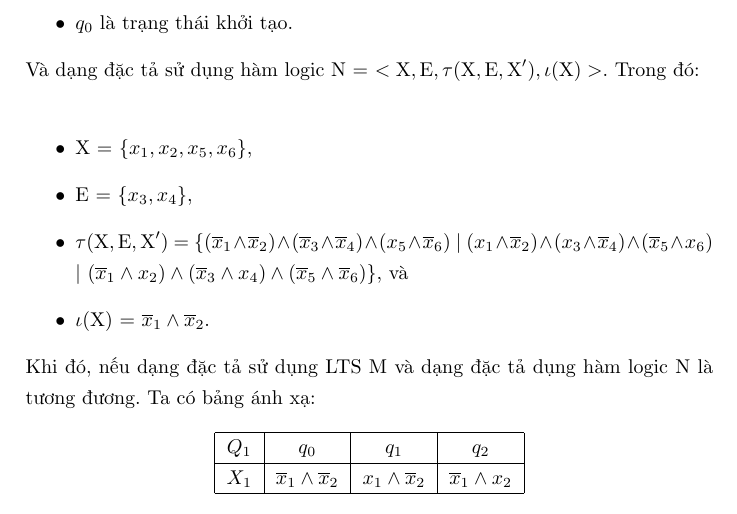
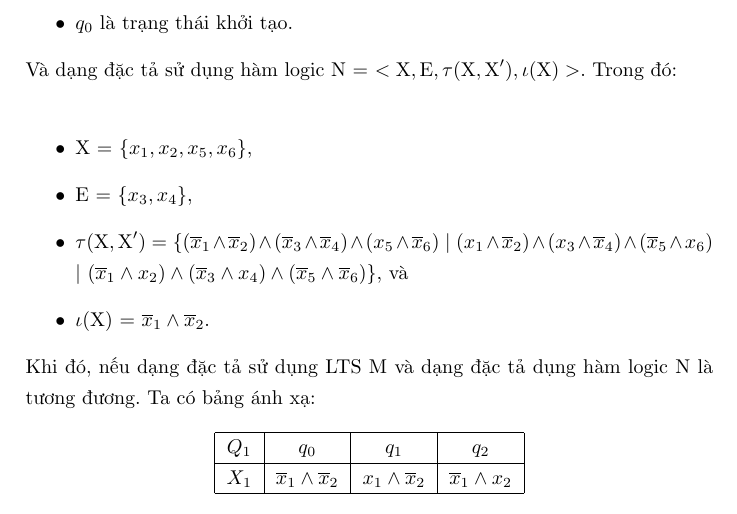
Before and after one commit to hunglv54/master, a LaTeX thesis (hunglv.tex): part of page 9 of 16, cut so that both start at the same text. Compiled offline with pdfLaTeX.

Commit message:
Update ver2 after export

```diff
--- a/hunglv.tex
+++ b/hunglv.tex
@@ -157,11 +157,11 @@
 			\item $\delta = \{(q_0, send, q_1), (q_1, out, q_2), (q_2, ack, q_0)\}$, và
 			\item $q_0$ là trạng thái khởi tạo.
 		\end{itemize}
-		Và dạng đặc tả sử dụng hàm logic N = $<\textrm{X}, \textrm{E}, \tau(\textrm{X}, \textrm{E}, \textrm{X}'), \iota(\textrm{X})>$. Trong đó:\\
+		Và dạng đặc tả sử dụng hàm logic N = $<\textrm{X}, \textrm{E}, \tau(\textrm{X}, \textrm{X}'), \iota(\textrm{X})>$. Trong đó:\\
 		\begin{itemize}
 			\item X = $\{x_1, x_2, x_5, x_6\}$,
 			\item E = $\{x_3, x_4\}$,
-			\item $\tau(\textrm{X}, \textrm{E}, \textrm{X}')$ = $\{$($\overline{x}_1 \land \overline{x}_2) \land (\overline{x}_3 \land \overline{x}_4) \land (x_5 \land \overline{x}_6$) | ($x_1\land\overline{x}_2)\land (x_3\land \overline{x}_4)\land (\overline{x}_5 \land x_6$) | $(\overline{x}_1\land x_2)\land(\overline{x}_3\land x_4)\land (\overline{x}_5\land\overline{x}_6$)$\}$, và
+			\item $\tau(\textrm{X}, \textrm{X}')$ = $\{$($\overline{x}_1 \land \overline{x}_2) \land (\overline{x}_3 \land \overline{x}_4) \land (x_5 \land \overline{x}_6$) | ($x_1\land\overline{x}_2)\land (x_3\land \overline{x}_4)\land (\overline{x}_5 \land x_6$) | $(\overline{x}_1\land x_2)\land(\overline{x}_3\land x_4)\land (\overline{x}_5\land\overline{x}_6$)$\}$, và
 			\item $\iota$(X) = $\overline{x}_1 \land \overline{x}_2$.
 		\end{itemize}
 		Khi đó, nếu dạng đặc tả sử dụng LTS M và dạng đặc tả dụng hàm logic N là tương đương. Ta có bảng ánh xạ:
```
Also changed, not shown: hunglv.pdf, hunglv_ver2.pdf, 2 other files.
